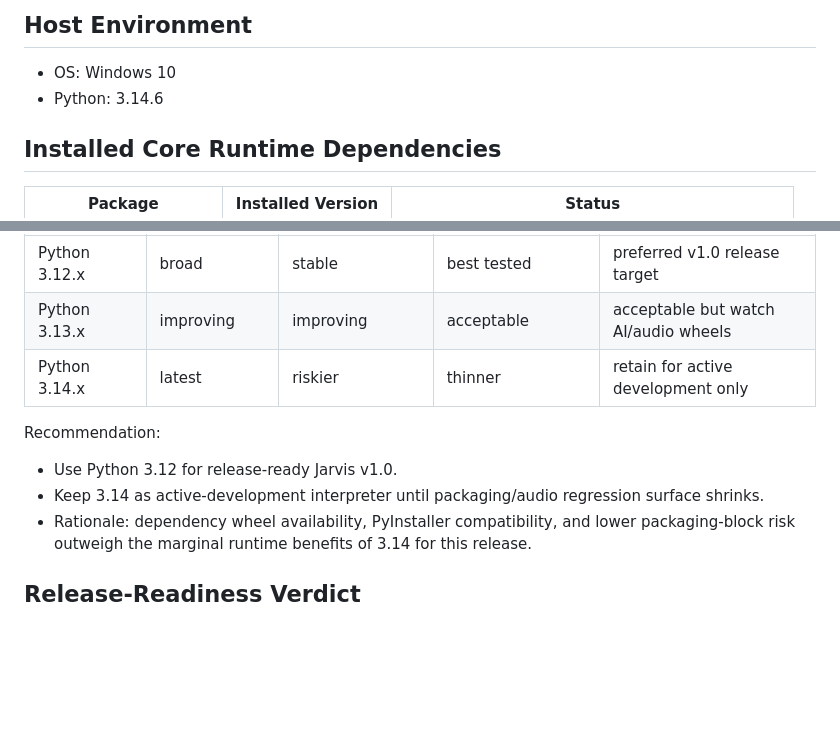
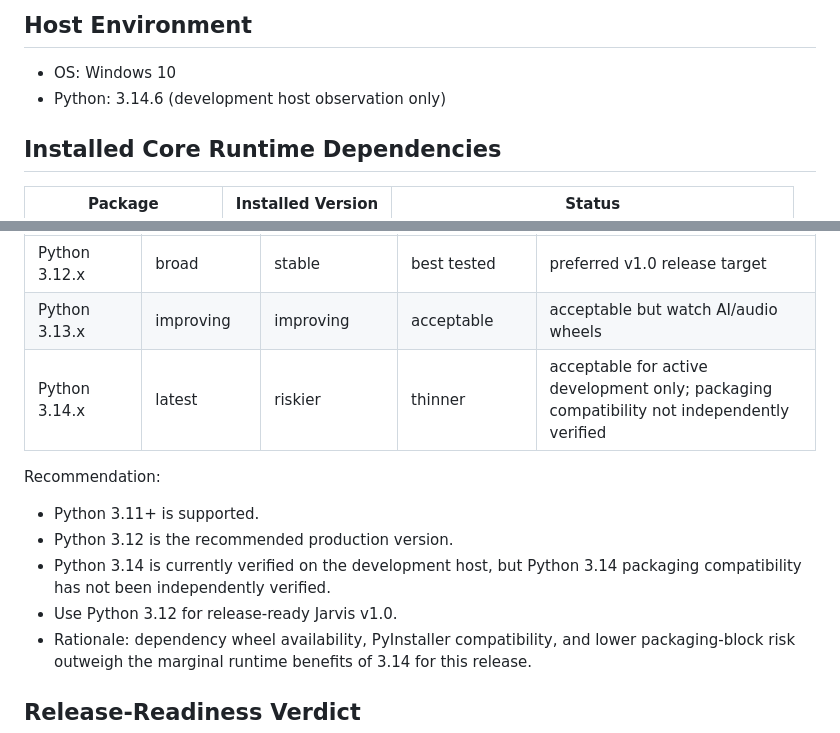
Before and after one commit to johnmarywasswa29-bot/Jarvis, a Markdown page: COMPATIBILITY.md, 2 parts joined by grey strips. Drawn GitHub-style; blank space fills up the shorter version.

```diff
--- a/COMPATIBILITY.md
+++ b/COMPATIBILITY.md
@@ -2,7 +2,7 @@
 
 ## Host Environment
 - OS: Windows 10
-- Python: 3.14.6
+- Python: 3.14.6 (development host observation only)
 
 ## Installed Core Runtime Dependencies
 | Package | Installed Version | Status |
@@ -69,11 +69,13 @@ Is a custom hook needed?
 |-----------|---------------|----------------------|------------------------|---------|
 | Python 3.12.x | broad | stable | best tested | preferred v1.0 release target |
 | Python 3.13.x | improving | improving | acceptable | acceptable but watch AI/audio wheels |
-| Python 3.14.x | latest | riskier | thinner | retain for active development only |
+| Python 3.14.x | latest | riskier | thinner | acceptable for active development only; packaging compatibility not independently verified |
 
 Recommendation:
+- Python 3.11+ is supported.
+- Python 3.12 is the recommended production version.
+- Python 3.14 is currently verified on the development host, but Python 3.14 packaging compatibility has not been independently verified.
 - Use Python 3.12 for release-ready Jarvis v1.0.
-- Keep 3.14 as active-development interpreter until packaging/audio regression surface shrinks.
 - Rationale: dependency wheel availability, PyInstaller compatibility, and lower packaging-block risk outweigh the marginal runtime benefits of 3.14 for this release.
 
 ## Release-Readiness Verdict
```
Also changed, not shown: docs/JARVIS_1.0_READINESS_REVIEW.md (+4 -2 lines), docs/RELEASE_CANDIDATE_CHECKLIST.md (+8 -2 lines).
